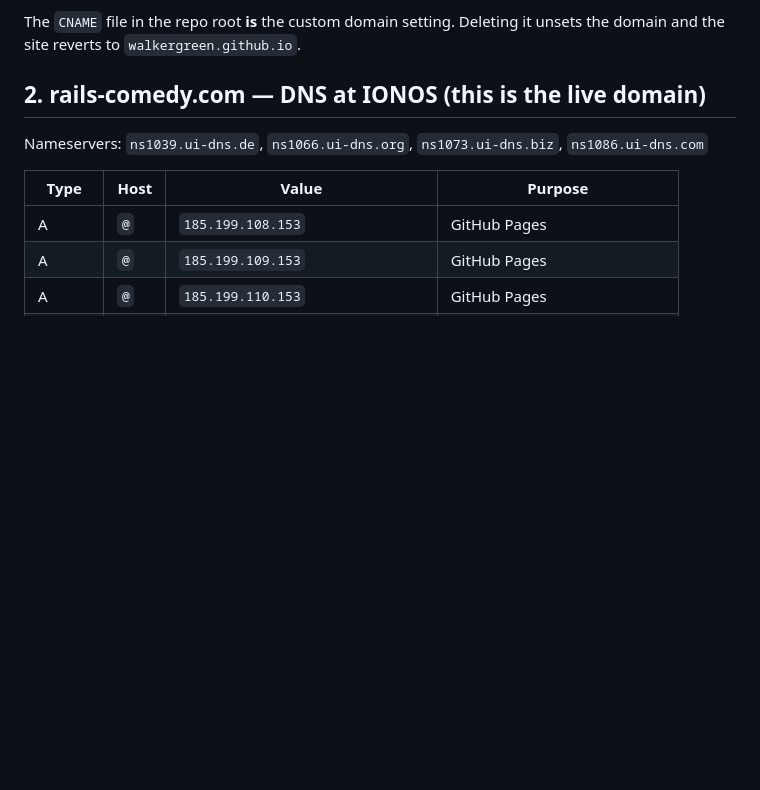
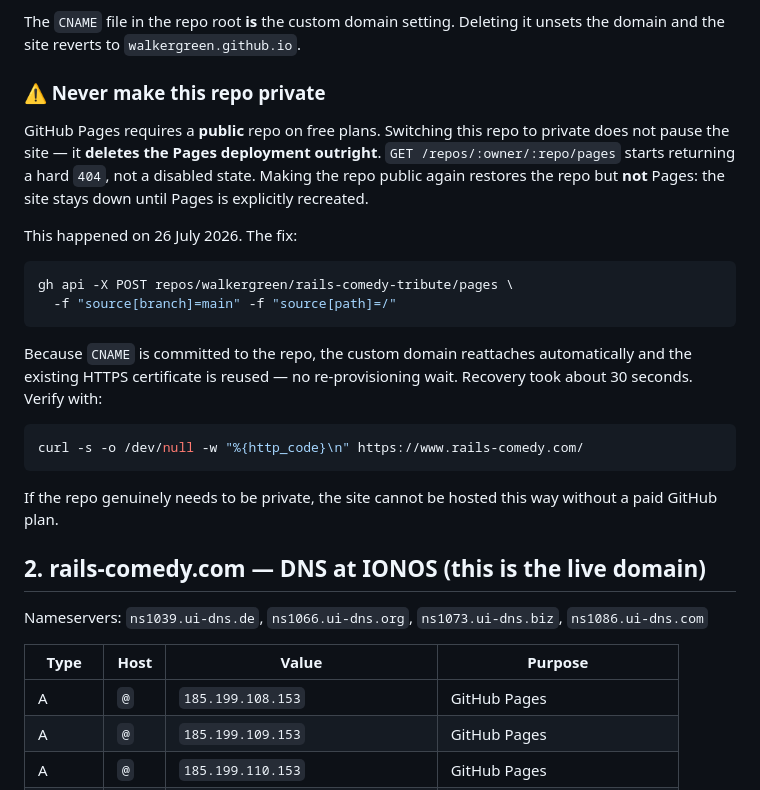
Before and after one commit to walkergreen/rails-comedy-tribute, a Markdown page: README.md, the part around the change. Drawn GitHub-style; blank space fills up the shorter version.

Commit message:
README: document that making the repo private deletes the Pages site
Records the 26 July outage and the recreate command, since the failure
mode is non-obvious months later: the repo comes back on its own, the
Pages deployment does not.

Co-Authored-By: Claude Opus 5 <noreply@anthropic.com>

````diff
--- a/README.md
+++ b/README.md
@@ -71,6 +71,32 @@ refresh (`Cmd+Shift+R`) is often needed to see changes immediately.
 
 The `CNAME` file in the repo root **is** the custom domain setting. Deleting it
 unsets the domain and the site reverts to `walkergreen.github.io`.
+
+### ⚠️ Never make this repo private
+
+GitHub Pages requires a **public** repo on free plans. Switching this repo to
+private does not pause the site — it **deletes the Pages deployment outright**.
+`GET /repos/:owner/:repo/pages` starts returning a hard `404`, not a disabled
+state. Making the repo public again restores the repo but **not** Pages: the
+site stays down until Pages is explicitly recreated.
+
+This happened on 26 July 2026. The fix:
+
+```bash
+gh api -X POST repos/walkergreen/rails-comedy-tribute/pages \
+  -f "source[branch]=main" -f "source[path]=/"
+```
+
+Because `CNAME` is committed to the repo, the custom domain reattaches
+automatically and the existing HTTPS certificate is reused — no re-provisioning
+wait. Recovery took about 30 seconds. Verify with:
+
+```bash
+curl -s -o /dev/null -w "%{http_code}\n" https://www.rails-comedy.com/
+```
+
+If the repo genuinely needs to be private, the site cannot be hosted this way
+without a paid GitHub plan.
 
 ## 2. rails-comedy.com — DNS at IONOS (this is the live domain)
 
````
